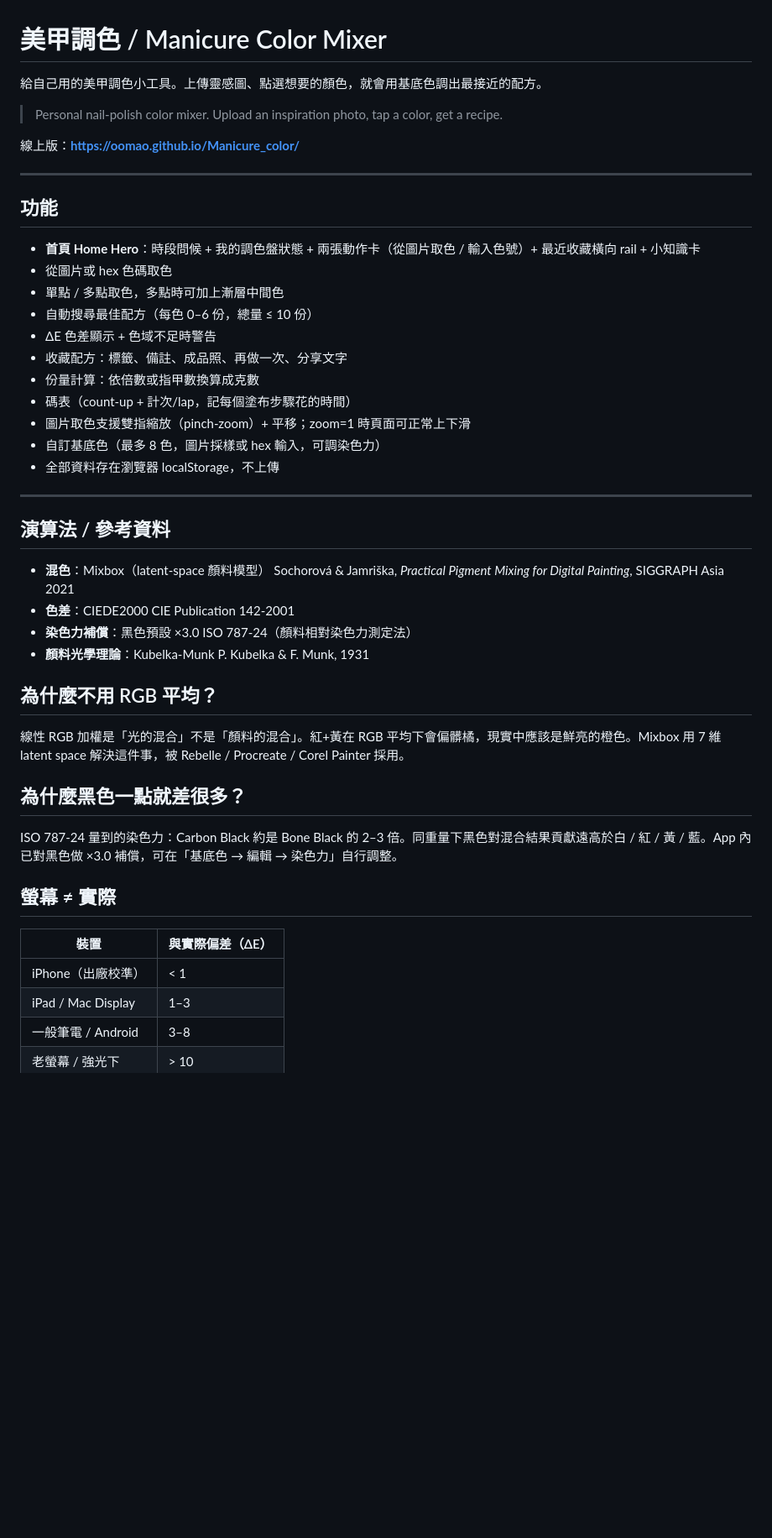
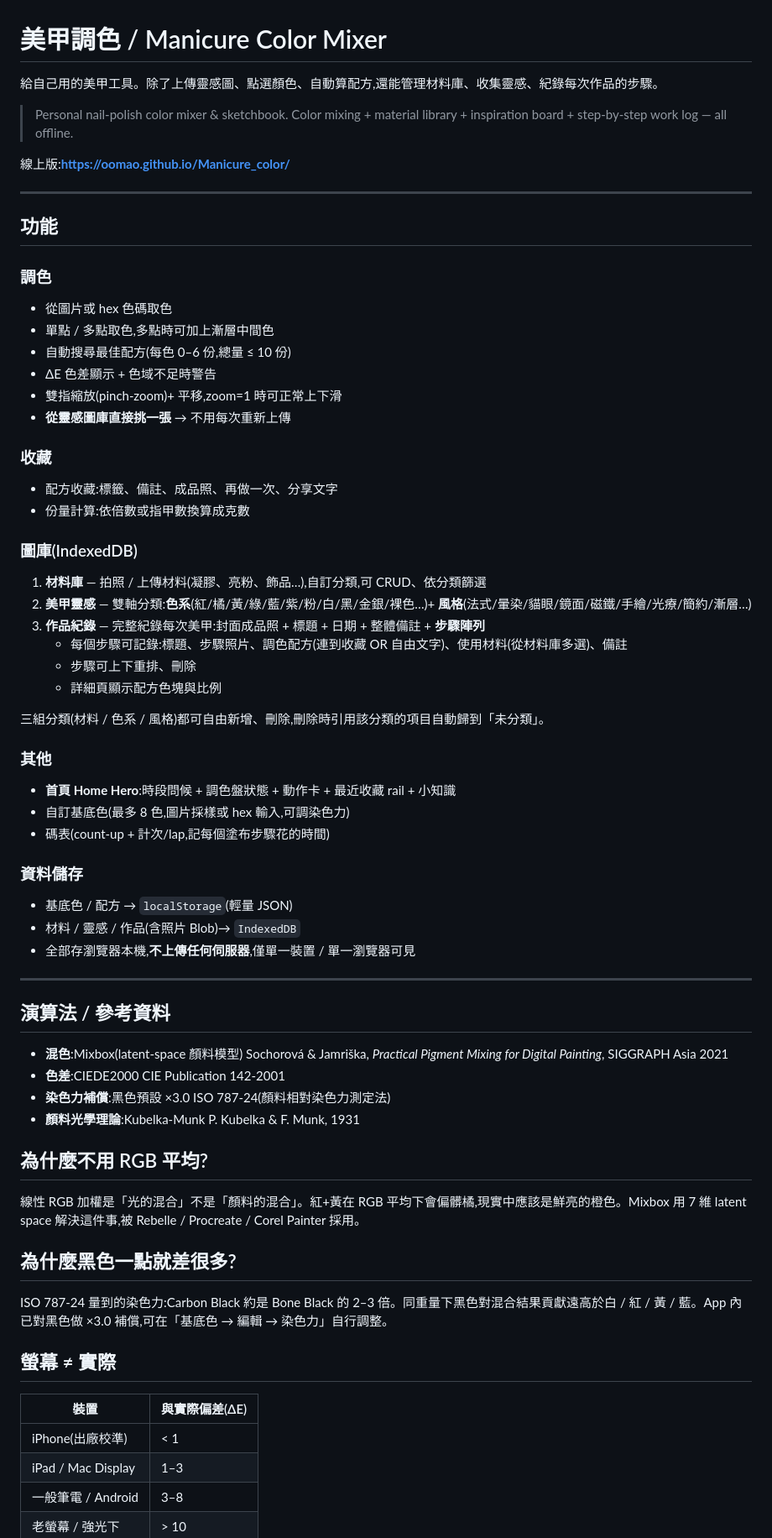
Before and after one commit to oomao/Manicure_color, a Markdown page: README.md, the part around one of its changes. Shown at 84% size. Drawn GitHub-style; blank space fills up the shorter version.

Commit message:
整理 README:加入圖庫、作品紀錄、從靈感選圖等新功能說明

```diff
--- a/README.md
+++ b/README.md
@@ -1,53 +1,73 @@
 # 美甲調色 / Manicure Color Mixer
 
-給自己用的美甲調色小工具。上傳靈感圖、點選想要的顏色，就會用基底色調出最接近的配方。
+給自己用的美甲工具。除了上傳靈感圖、點選顏色、自動算配方,還能管理材料庫、收集靈感、紀錄每次作品的步驟。
 
-> Personal nail-polish color mixer. Upload an inspiration photo, tap a color, get a recipe.
+> Personal nail-polish color mixer & sketchbook. Color mixing + material library + inspiration board + step-by-step work log — all offline.
 
-線上版：**https://oomao.github.io/Manicure_color/**
+線上版:**https://oomao.github.io/Manicure_color/**
 
 ---
 
 ## 功能
 
-- **首頁 Home Hero**：時段問候 + 我的調色盤狀態 + 兩張動作卡（從圖片取色 / 輸入色號）+ 最近收藏橫向 rail + 小知識卡
+### 調色
 - 從圖片或 hex 色碼取色
-- 單點 / 多點取色，多點時可加上漸層中間色
-- 自動搜尋最佳配方（每色 0–6 份，總量 ≤ 10 份）
+- 單點 / 多點取色,多點時可加上漸層中間色
+- 自動搜尋最佳配方(每色 0–6 份,總量 ≤ 10 份)
 - ΔE 色差顯示 + 色域不足時警告
-- 收藏配方：標籤、備註、成品照、再做一次、分享文字
-- 份量計算：依倍數或指甲數換算成克數
-- 碼表（count-up + 計次/lap，記每個塗布步驟花的時間）
-- 圖片取色支援雙指縮放（pinch-zoom）+ 平移；zoom=1 時頁面可正常上下滑
-- 自訂基底色（最多 8 色，圖片採樣或 hex 輸入，可調染色力）
-- 全部資料存在瀏覽器 localStorage，不上傳
+- 雙指縮放(pinch-zoom)+ 平移,zoom=1 時可正常上下滑
+- **從靈感圖庫直接挑一張** → 不用每次重新上傳
+
+### 收藏
+- 配方收藏:標籤、備註、成品照、再做一次、分享文字
+- 份量計算:依倍數或指甲數換算成克數
+
+### 圖庫(IndexedDB)
+1. **材料庫** — 拍照 / 上傳材料(凝膠、亮粉、飾品…),自訂分類,可 CRUD、依分類篩選
+2. **美甲靈感** — 雙軸分類:**色系**(紅/橘/黃/綠/藍/紫/粉/白/黑/金銀/裸色…)+ **風格**(法式/暈染/貓眼/鏡面/磁鐵/手繪/光療/簡約/漸層…)
+3. **作品紀錄** — 完整紀錄每次美甲:封面成品照 + 標題 + 日期 + 整體備註 + **步驟陣列**
+   - 每個步驟可記錄:標題、步驟照片、調色配方(連到收藏 OR 自由文字)、使用材料(從材料庫多選)、備註
+   - 步驟可上下重排、刪除
+   - 詳細頁顯示配方色塊與比例
+
+三組分類(材料 / 色系 / 風格)都可自由新增、刪除,刪除時引用該分類的項目自動歸到「未分類」。
+
+### 其他
+- **首頁 Home Hero**:時段問候 + 調色盤狀態 + 動作卡 + 最近收藏 rail + 小知識
+- 自訂基底色(最多 8 色,圖片採樣或 hex 輸入,可調染色力)
+- 碼表(count-up + 計次/lap,記每個塗布步驟花的時間)
+
+### 資料儲存
+- 基底色 / 配方 → `localStorage`(輕量 JSON)
+- 材料 / 靈感 / 作品(含照片 Blob)→ `IndexedDB`
+- 全部存瀏覽器本機,**不上傳任何伺服器**,僅單一裝置 / 單一瀏覽器可見
 
 ---
 
 ## 演算法 / 參考資料
 
-- **混色**：Mixbox（latent-space 顏料模型）
+- **混色**:Mixbox(latent-space 顏料模型)
   Sochorová & Jamriška, *Practical Pigment Mixing for Digital Painting*, SIGGRAPH Asia 2021
-- **色差**：CIEDE2000
+- **色差**:CIEDE2000
   CIE Publication 142-2001
-- **染色力補償**：黑色預設 ×3.0
-  ISO 787-24（顏料相對染色力測定法）
-- **顏料光學理論**：Kubelka-Munk
+- **染色力補償**:黑色預設 ×3.0
+  ISO 787-24(顏料相對染色力測定法)
+- **顏料光學理論**:Kubelka-Munk
   P. Kubelka & F. Munk, 1931
 
-## 為什麼不用 RGB 平均？
+## 為什麼不用 RGB 平均?
 
-線性 RGB 加權是「光的混合」不是「顏料的混合」。紅+黃在 RGB 平均下會偏髒橘，現實中應該是鮮亮的橙色。Mixbox 用 7 維 latent space 解決這件事，被 Rebelle / Procreate / Corel Painter 採用。
+線性 RGB 加權是「光的混合」不是「顏料的混合」。紅+黃在 RGB 平均下會偏髒橘,現實中應該是鮮亮的橙色。Mixbox 用 7 維 latent space 解決這件事,被 Rebelle / Procreate / Corel Painter 採用。
 
-## 為什麼黑色一點就差很多？
+## 為什麼黑色一點就差很多?
 
-ISO 787-24 量到的染色力：Carbon Black 約是 Bone Black 的 2–3 倍。同重量下黑色對混合結果貢獻遠高於白 / 紅 / 黃 / 藍。App 內已對黑色做 ×3.0 補償，可在「基底色 → 編輯 → 染色力」自行調整。
+ISO 787-24 量到的染色力:Carbon Black 約是 Bone Black 的 2–3 倍。同重量下黑色對混合結果貢獻遠高於白 / 紅 / 黃 / 藍。App 內已對黑色做 ×3.0 補償,可在「基底色 → 編輯 → 染色力」自行調整。
 
 ## 螢幕 ≠ 實際
 
-| 裝置 | 與實際偏差（ΔE） |
+| 裝置 | 與實際偏差(ΔE) |
 | --- | --- |
-| iPhone（出廠校準）| < 1 |
+| iPhone(出廠校準)| < 1 |
 | iPad / Mac Display | 1–3 |
 | 一般筆電 / Android | 3–8 |
 | 老螢幕 / 強光下 | > 10 |
```
Also changed, not shown: other parts of README.md (+27 -14 lines).
